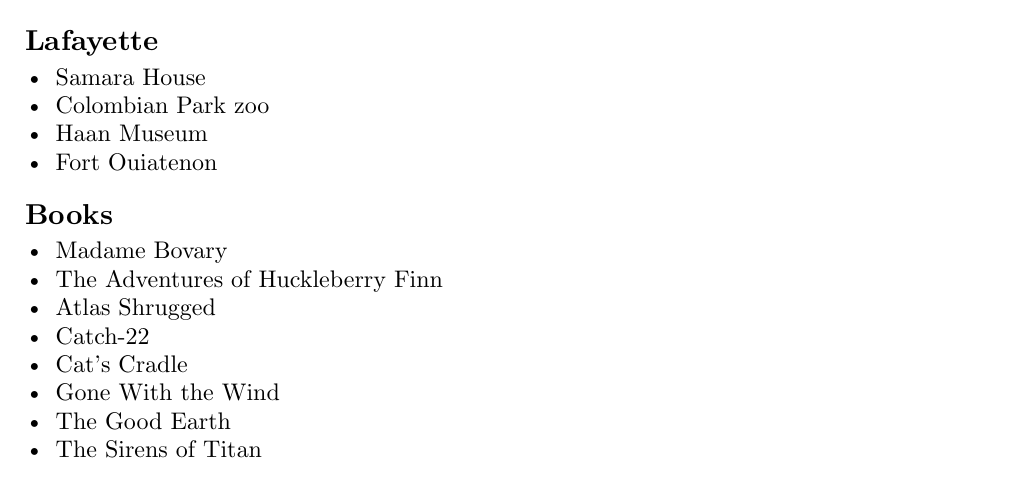
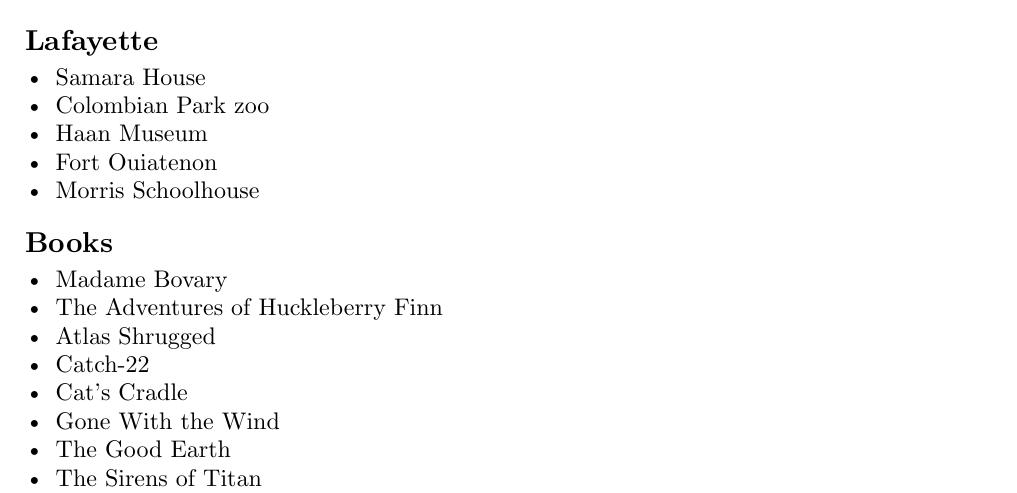
Before and after one commit to iniyanijoseph/iniyanijoseph.github.io, a Typst document (blog/weekendlist/index.typ): part of page 1 of 7, cut so that both start at the same text. The pictures show the PDF file blog/weekendlist/index.pdf that the author committed with the source.

Commit message:
morris schoolhouse

```diff
--- a/blog/weekendlist/index.typ
+++ b/blog/weekendlist/index.typ
@@ -17,6 +17,7 @@
 - Colombian Park zoo
 - Haan Museum
 - Fort Ouiatenon
+- Morris Schoolhouse
 
 == Books
 - Madame Bovary
```
Also changed, not shown: blog/weekendlist/index.pdf.
